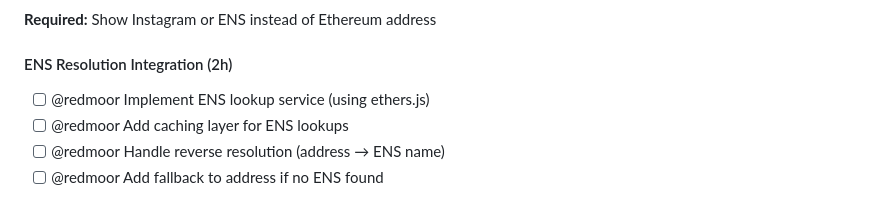
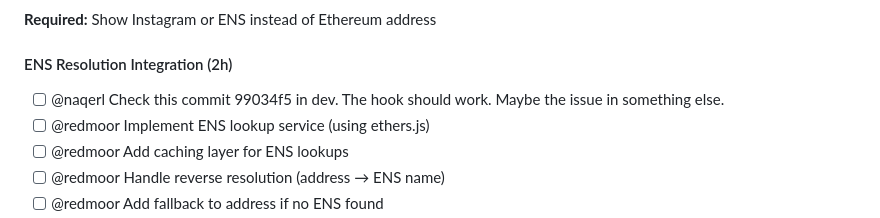
Before and after one commit to ai-shift/cyber-valley-tickets, a Markdown page: MILESTONE_REQUIREMENTS_ANALYSIS.md, the part around the change. GitHub-like rendering.

Commit message:
ens task update

```diff
--- a/MILESTONE_REQUIREMENTS_ANALYSIS.md
+++ b/MILESTONE_REQUIREMENTS_ANALYSIS.md
@@ -328,6 +328,7 @@ uint256 public defaultProfileId;
 **Required:** Show Instagram or ENS instead of Ethereum address
 
 #### ENS Resolution Integration (2h)
+- [ ] @naqerl Check this commit 99034f5 in dev. The hook should work. Maybe the issue in something else.
 - [ ] @redmoor Implement ENS lookup service (using ethers.js)
 - [ ] @redmoor Add caching layer for ENS lookups
 - [ ] @redmoor Handle reverse resolution (address → ENS name)
```
